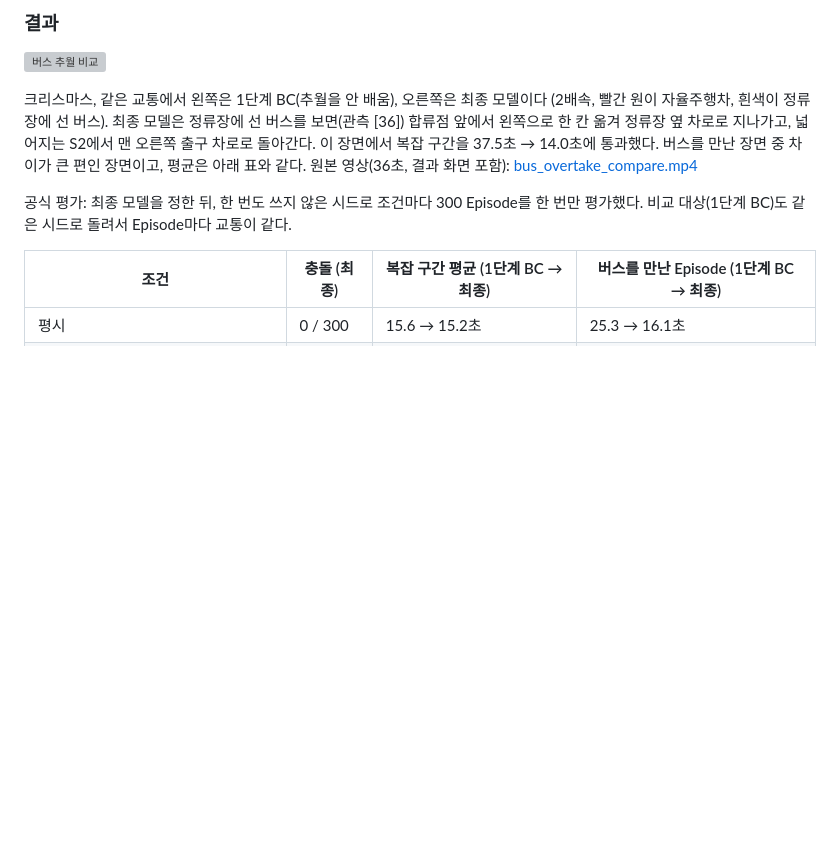
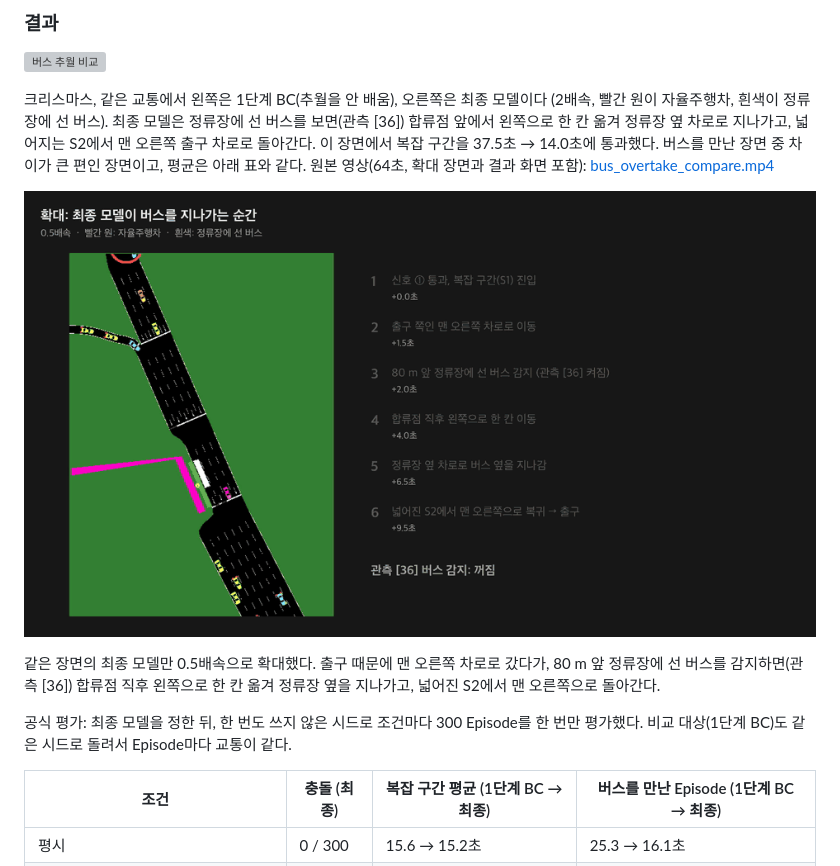
Before and after one commit to sjw0217a/Artificial_Intelligence_Driving, a Markdown page: README.md, the part around the change. Drawn GitHub-style; pictures changed too: docs/training/video/bus_overtake_zoom.gif (added); blank space fills up the shorter version; grey boxes are pictures that could not be loaded.

```diff
--- a/README.md
+++ b/README.md
@@ -49,7 +49,11 @@ bash scripts/training/train_final_model.sh                                    #
 
 크리스마스, 같은 교통에서 왼쪽은 1단계 BC(추월을 안 배움), 오른쪽은 최종 모델이다 (2배속, 빨간 원이 자율주행차, 흰색이 정류장에 선 버스).
 최종 모델은 정류장에 선 버스를 보면(관측 [36]) 합류점 앞에서 왼쪽으로 한 칸 옮겨 정류장 옆 차로로 지나가고, 넓어지는 S2에서 맨 오른쪽 출구 차로로 돌아간다. 이 장면에서 복잡 구간을 37.5초 → 14.0초에 통과했다.
-버스를 만난 장면 중 차이가 큰 편인 장면이고, 평균은 아래 표와 같다. 원본 영상(36초, 결과 화면 포함): [bus_overtake_compare.mp4](docs/training/video/bus_overtake_compare.mp4)
+버스를 만난 장면 중 차이가 큰 편인 장면이고, 평균은 아래 표와 같다. 원본 영상(64초, 확대 장면과 결과 화면 포함): [bus_overtake_compare.mp4](docs/training/video/bus_overtake_compare.mp4)
+
+![추월 순간 확대](docs/training/video/bus_overtake_zoom.gif)
+
+같은 장면의 최종 모델만 0.5배속으로 확대했다. 출구 때문에 맨 오른쪽 차로로 갔다가, 80 m 앞 정류장에 선 버스를 감지하면(관측 [36]) 합류점 직후 왼쪽으로 한 칸 옮겨 정류장 옆을 지나가고, 넓어진 S2에서 맨 오른쪽으로 돌아간다.
 
 공식 평가: 최종 모델을 정한 뒤, 한 번도 쓰지 않은 시드로 조건마다 300 Episode를 한 번만 평가했다.
 비교 대상(1단계 BC)도 같은 시드로 돌려서 Episode마다 교통이 같다.
```
Also changed, not shown: docs/training/학습_과정_기록.md (+2 -2 lines), 2 other files.
